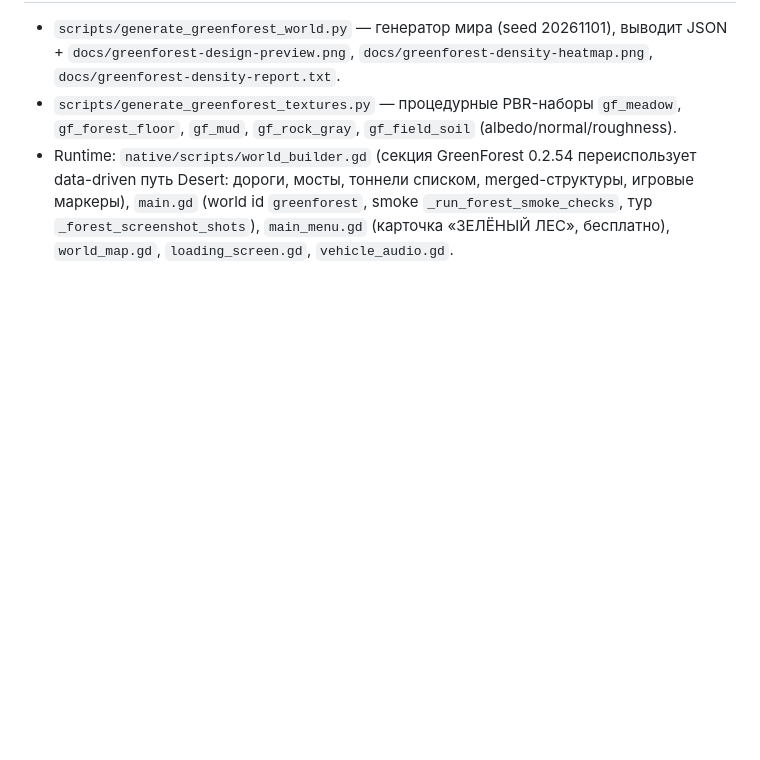
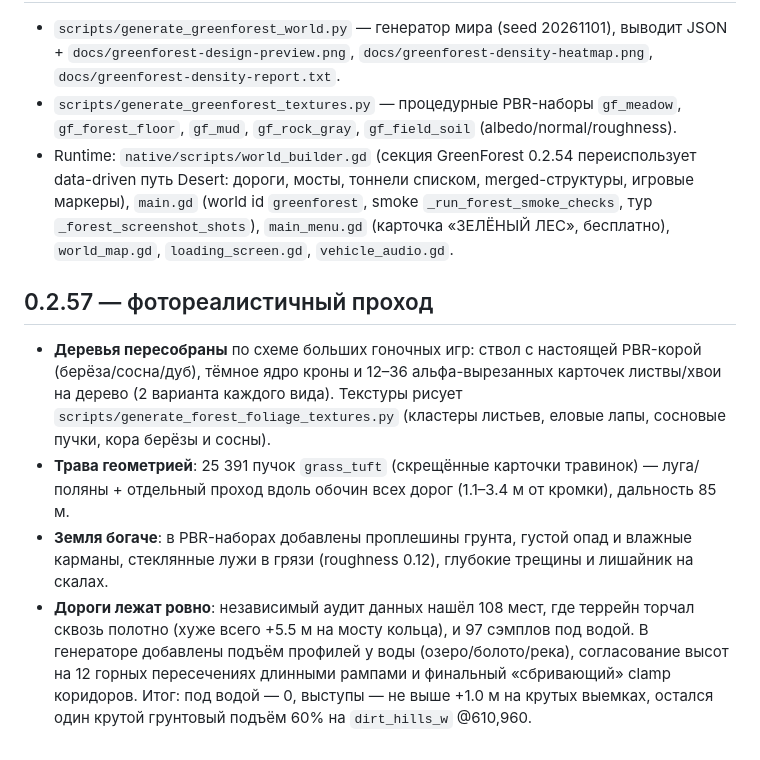
Before and after one commit to Aleksandr-pro/Nitches, a Markdown page: docs/GREENFOREST_MAP.md, the part around the change. Rendered like a GitHub page; blank space fills up the shorter version.

Commit message:
Docs: GreenForest 0.2.57 foliage/grass/road audit notes
Co-authored-by: arena-agent <297053741+arena-agent@users.noreply.github.com>

```diff
--- a/docs/GREENFOREST_MAP.md
+++ b/docs/GREENFOREST_MAP.md
@@ -111,3 +111,26 @@
   `_forest_screenshot_shots`), `main_menu.gd` (карточка «ЗЕЛЁНЫЙ
   ЛЕС», бесплатно), `world_map.gd`, `loading_screen.gd`,
   `vehicle_audio.gd`.
+
+## 0.2.57 — фотореалистичный проход
+
+- **Деревья пересобраны** по схеме больших гоночных игр: ствол с
+  настоящей PBR-корой (берёза/сосна/дуб), тёмное ядро кроны и
+  12–36 альфа-вырезанных карточек листвы/хвои на дерево (2 варианта
+  каждого вида). Текстуры рисует
+  `scripts/generate_forest_foliage_textures.py` (кластеры листьев,
+  еловые лапы, сосновые пучки, кора берёзы и сосны).
+- **Трава геометрией**: 25 391 пучок `grass_tuft` (скрещённые
+  карточки травинок) — луга/поляны + отдельный проход вдоль обочин
+  всех дорог (1.1–3.4 м от кромки), дальность 85 м.
+- **Земля богаче**: в PBR-наборах добавлены проплешины грунта,
+  густой опад и влажные карманы, стеклянные лужи в грязи
+  (roughness 0.12), глубокие трещины и лишайник на скалах.
+- **Дороги лежат ровно**: независимый аудит данных нашёл 108 мест,
+  где террейн торчал сквозь полотно (хуже всего +5.5 м на мосту
+  кольца), и 97 сэмплов под водой. В генераторе добавлены
+  подъём профилей у воды (озеро/болото/река), согласование высот
+  на 12 горных пересечениях длинными рампами и финальный
+  «сбривающий» clamp коридоров. Итог: под водой — 0, выступы —
+  не выше +1.0 м на крутых выемках, остался один крутой
+  грунтовый подъём 60% на `dirt_hills_w` @610,960.
```
